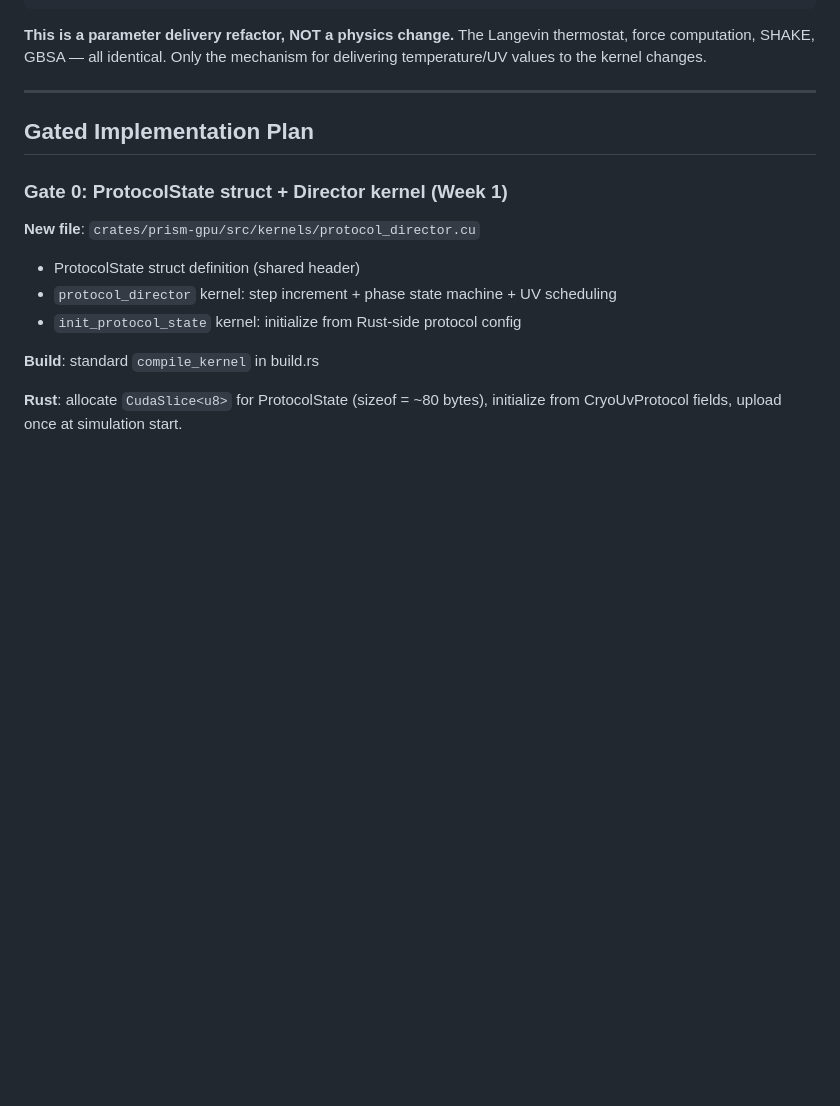
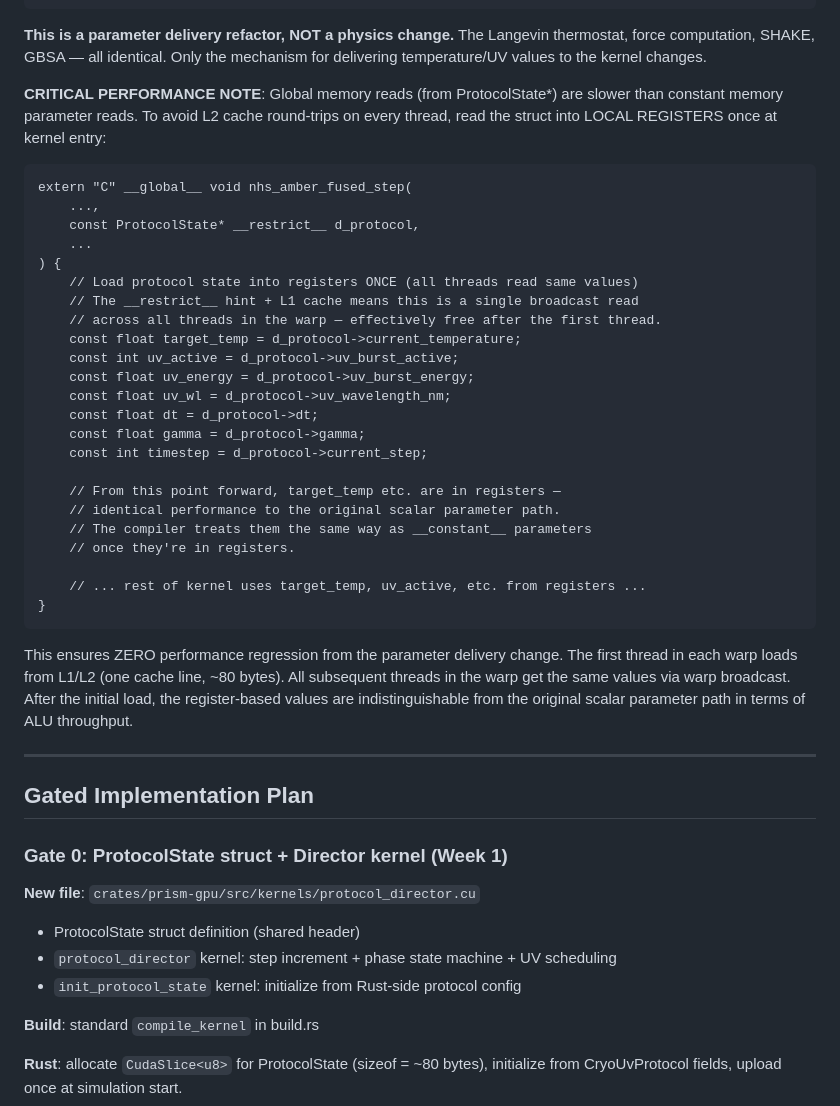
Before and after one commit to Delfictus/SOTA-Dev, a Markdown page: docs/PRISM_TWIN_V3_AUTONOMOUS_GRAPH.md, the part around the change. Drawn GitHub-style; blank space fills up the shorter version.

Commit message:
docs(twin): add register-caching note for ProtocolState reads
Critical performance detail: when modifying nhs_amber_fused_step to
read from ProtocolState* instead of scalar params, load the struct
into LOCAL REGISTERS once at kernel entry. This ensures:

- All threads in a warp share the same L1 cache line read (~80 bytes)
- After initial load, values are in registers — identical performance
  to the original constant memory parameter path
- __restrict__ hint enables compiler to assume no aliasing
- Zero performance regression from the parameter delivery change

Without this, every thread would independently read from global memory
on every access throughout the kernel's 7 phases, adding thousands of
unnecessary L2 round-trips per step.

Co-Authored-By: Claude Opus 4.6 (1M context) <noreply@anthropic.com>

````diff
--- a/docs/PRISM_TWIN_V3_AUTONOMOUS_GRAPH.md
+++ b/docs/PRISM_TWIN_V3_AUTONOMOUS_GRAPH.md
@@ -158,6 +158,42 @@ extern "C" __global__ void nhs_amber_fused_step(
 **This is a parameter delivery refactor, NOT a physics change.**
 The Langevin thermostat, force computation, SHAKE, GBSA — all identical.
 Only the mechanism for delivering temperature/UV values to the kernel changes.
+
+**CRITICAL PERFORMANCE NOTE**: Global memory reads (from ProtocolState*)
+are slower than constant memory parameter reads. To avoid L2 cache round-trips
+on every thread, read the struct into LOCAL REGISTERS once at kernel entry:
+
+```cuda
+extern "C" __global__ void nhs_amber_fused_step(
+    ...,
+    const ProtocolState* __restrict__ d_protocol,
+    ...
+) {
+    // Load protocol state into registers ONCE (all threads read same values)
+    // The __restrict__ hint + L1 cache means this is a single broadcast read
+    // across all threads in the warp — effectively free after the first thread.
+    const float target_temp = d_protocol->current_temperature;
+    const int uv_active = d_protocol->uv_burst_active;
+    const float uv_energy = d_protocol->uv_burst_energy;
+    const float uv_wl = d_protocol->uv_wavelength_nm;
+    const float dt = d_protocol->dt;
+    const float gamma = d_protocol->gamma;
+    const int timestep = d_protocol->current_step;
+
+    // From this point forward, target_temp etc. are in registers —
+    // identical performance to the original scalar parameter path.
+    // The compiler treats them the same way as __constant__ parameters
+    // once they're in registers.
+
+    // ... rest of kernel uses target_temp, uv_active, etc. from registers ...
+}
+```
+
+This ensures ZERO performance regression from the parameter delivery change.
+The first thread in each warp loads from L1/L2 (one cache line, ~80 bytes).
+All subsequent threads in the warp get the same values via warp broadcast.
+After the initial load, the register-based values are indistinguishable
+from the original scalar parameter path in terms of ALU throughput.
 
 ---
 
````
